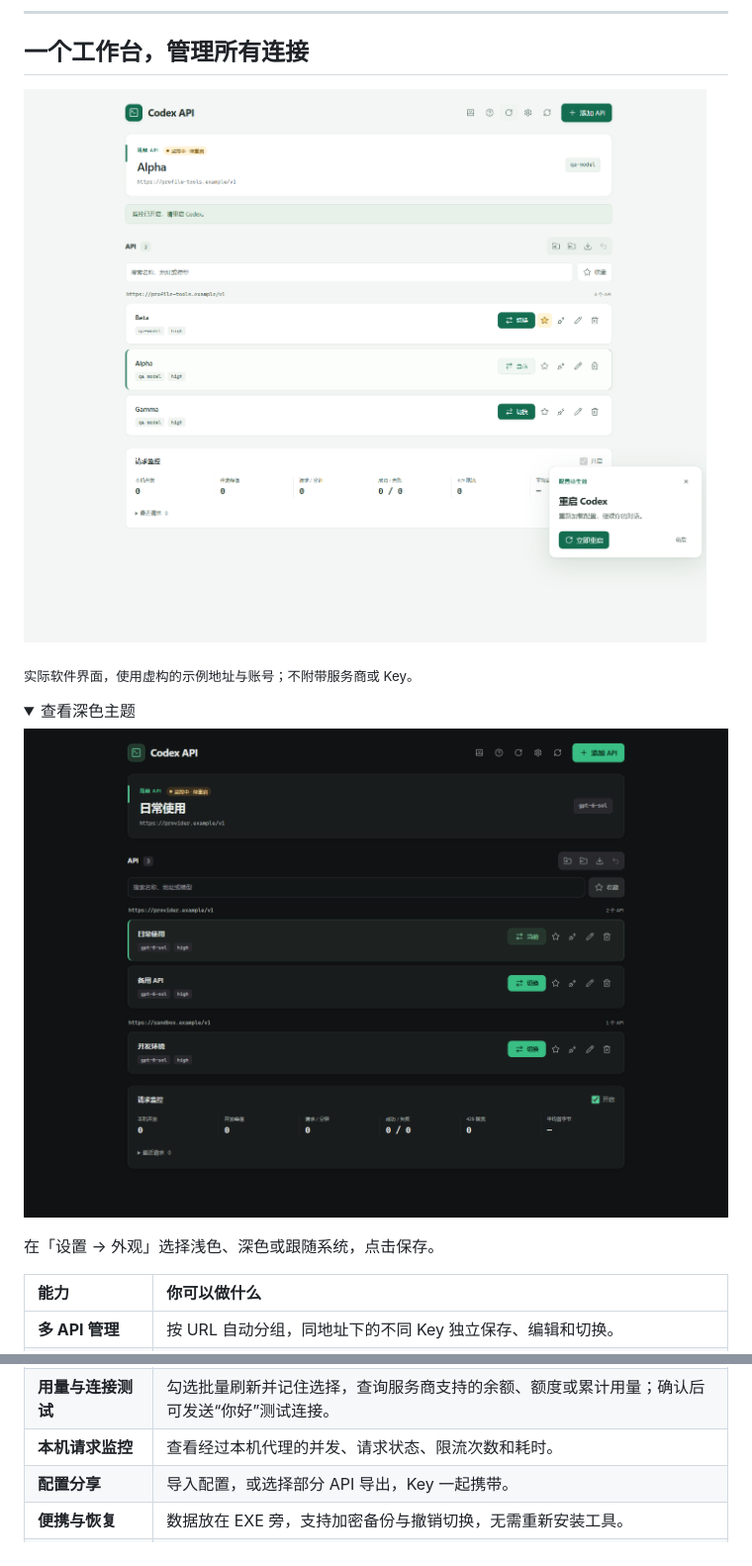
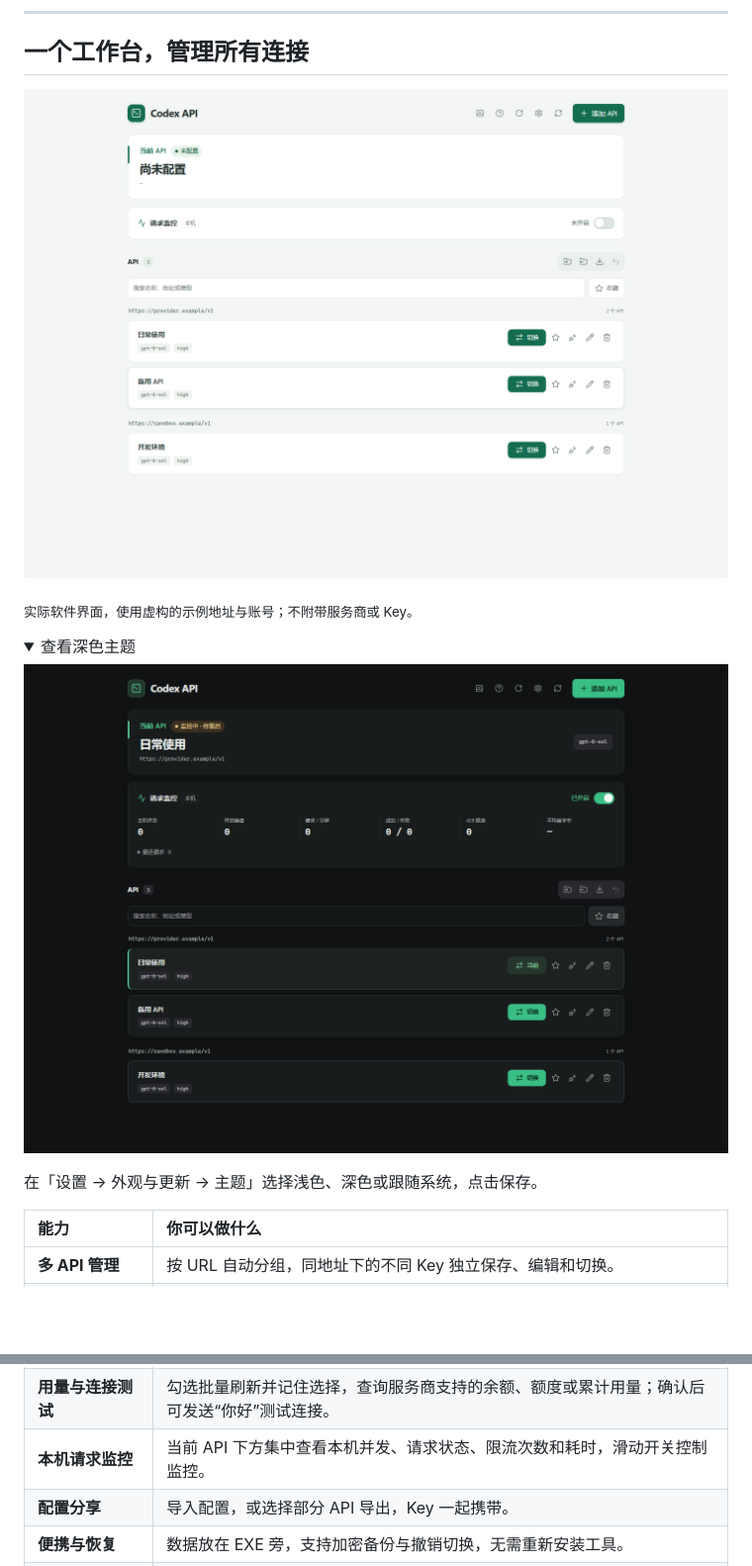
Before and after one commit to liangc001/codex-api-manager, a Markdown page: README.md, 2 parts joined by grey strips. Shown: that part at 99% size. GitHub-like rendering; pictures changed too: docs/assets/app-preview-dark.png, docs/assets/app-preview.png; folded sections open; blank space fills up the shorter version.

```diff
--- a/README.md
+++ b/README.md
@@ -34,7 +34,7 @@
 
 ![深色主题实际界面](docs/assets/app-preview-dark.png)
 
-在「设置 → 外观」选择浅色、深色或跟随系统，点击保存。
+在「设置 → 外观与更新 → 主题」选择浅色、深色或跟随系统，点击保存。
 
 </details>
 
@@ -46,7 +46,7 @@
 | **搜索、收藏与撤销** | 搜索名称、地址或模型，收藏常用 API；删除后 30 秒内可恢复原 Key 和设置。 |
 | **模型查询与托盘** | 查询并选择服务商模型；托盘菜单直接切换 API、重启 Codex、打开主窗口。 |
 | **用量与连接测试** | 勾选批量刷新并记住选择，查询服务商支持的余额、额度或累计用量；确认后可发送“你好”测试连接。 |
-| **本机请求监控** | 查看经过本机代理的并发、请求状态、限流次数和耗时。 |
+| **本机请求监控** | 当前 API 下方集中查看本机并发、请求状态、限流次数和耗时，滑动开关控制监控。 |
 | **配置分享** | 导入配置，或选择部分 API 导出，Key 一起携带。 |
 | **便携与恢复** | 数据放在 EXE 旁，支持加密备份与撤销切换，无需重新安装工具。 |
 | **浅色 / 深色主题** | 设置中切换外观或跟随系统，选择随便携配置保留；整体布局与操作保持一致。 |
```
Also changed, not shown: docs/guide.md (+8 -2 lines), 8 other files.
